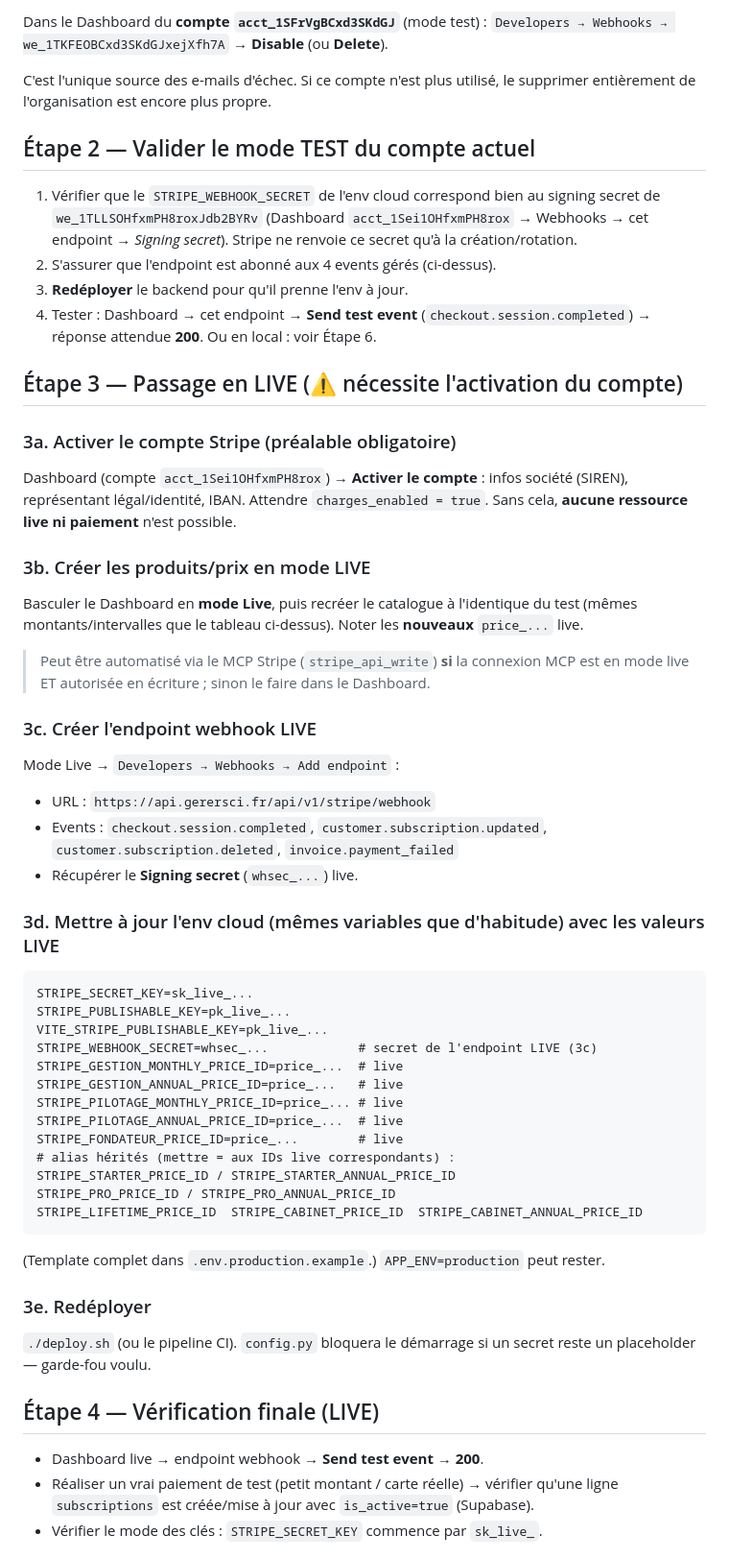
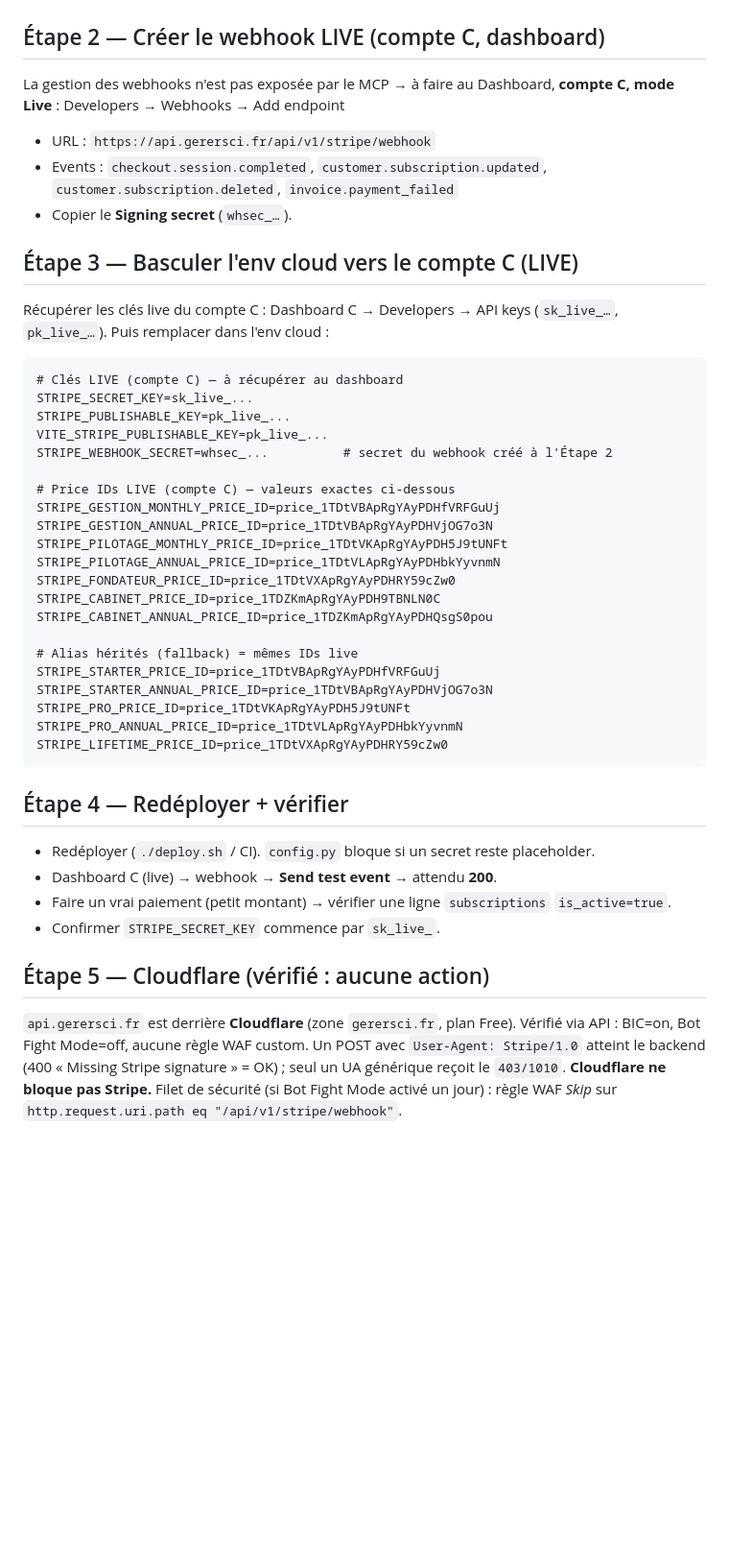
Before and after one commit to radnou/sci-manager-renew, a Markdown page: docs/STRIPE_GOLIVE.md, the part around one of its changes. Shown at 96% size. Rendered like a GitHub page; blank space fills up the shorter version.

````diff
--- a/docs/STRIPE_GOLIVE.md
+++ b/docs/STRIPE_GOLIVE.md
@@ -57,65 +58,50 @@ Catalogue (mode test) cohérent avec l'env :
 
-Dans le Dashboard du **compte `acct_1SFrVgBCxd3SKdGJ`** (mode test) :
-`Developers → Webhooks → we_1TKFEOBCxd3SKdGJxejXfh7A` → **Disable** (ou **Delete**).
-
-C'est l'unique source des e-mails d'échec. Si ce compte n'est plus utilisé, le supprimer
-entièrement de l'organisation est encore plus propre.
-
-## Étape 2 — Valider le mode TEST du compte actuel
-
-1. Vérifier que le `STRIPE_WEBHOOK_SECRET` de l'env cloud correspond bien au signing secret
-   de `we_1TLLSOHfxmPH8roxJdb2BYRv` (Dashboard `acct_1Sei1OHfxmPH8rox` → Webhooks → cet
-   endpoint → *Signing secret*). Stripe ne renvoie ce secret qu'à la création/rotation.
-2. S'assurer que l'endpoint est abonné aux 4 events gérés (ci-dessus).
-3. **Redéployer** le backend pour qu'il prenne l'env à jour.
-4. Tester : Dashboard → cet endpoint → **Send test event** (`checkout.session.completed`)
-   → réponse attendue **200**. Ou en local : voir Étape 6.
-
-## Étape 3 — Passage en LIVE (⚠️ nécessite l'activation du compte)
-
-### 3a. Activer le compte Stripe (préalable obligatoire)
-Dashboard (compte `acct_1Sei1OHfxmPH8rox`) → **Activer le compte** : infos société (SIREN),
-représentant légal/identité, IBAN. Attendre `charges_enabled = true`. Sans cela, **aucune
-ressource live ni paiement** n'est possible.
-
-### 3b. Créer les produits/prix en mode LIVE
-Basculer le Dashboard en **mode Live**, puis recréer le catalogue à l'identique du test
-(mêmes montants/intervalles que le tableau ci-dessus). Noter les **nouveaux** `price_...` live.
-> Peut être automatisé via le MCP Stripe (`stripe_api_write`) **si** la connexion MCP est en
-> mode live ET autorisée en écriture ; sinon le faire dans le Dashboard.
-
-### 3c. Créer l'endpoint webhook LIVE
-Mode Live → `Developers → Webhooks → Add endpoint` :
+## Étape 2 — Créer le webhook LIVE (compte C, dashboard)
+La gestion des webhooks n'est pas exposée par le MCP → à faire au Dashboard, **compte C, mode
+Live** : Developers → Webhooks → Add endpoint
 - URL : `https://api.gerersci.fr/api/v1/stripe/webhook`
 - Events : `checkout.session.completed`, `customer.subscription.updated`,
   `customer.subscription.deleted`, `invoice.payment_failed`
-- Récupérer le **Signing secret** (`whsec_...`) live.
+- Copier le **Signing secret** (`whsec_…`).
 
-### 3d. Mettre à jour l'env cloud (mêmes variables que d'habitude) avec les valeurs LIVE
+## Étape 3 — Basculer l'env cloud vers le compte C (LIVE)
+Récupérer les clés live du compte C : Dashboard C → Developers → API keys (`sk_live_…`,
+`pk_live_…`). Puis remplacer dans l'env cloud :
+
 ```
+# Clés LIVE (compte C) — à récupérer au dashboard
 STRIPE_SECRET_KEY=sk_live_...
 STRIPE_PUBLISHABLE_KEY=pk_live_...
 VITE_STRIPE_PUBLISHABLE_KEY=pk_live_...
-STRIPE_WEBHOOK_SECRET=whsec_...            # secret de l'endpoint LIVE (3c)
-STRIPE_GESTION_MONTHLY_PRICE_ID=price_...  # live
-STRIPE_GESTION_ANNUAL_PRICE_ID=price_...   # live
-STRIPE_PILOTAGE_MONTHLY_PRICE_ID=price_... # live
-STRIPE_PILOTAGE_ANNUAL_PRICE_ID=price_...  # live
-STRIPE_FONDATEUR_PRICE_ID=price_...        # live
-# alias hérités (mettre = aux IDs live correspondants) :
-STRIPE_STARTER_PRICE_ID / STRIPE_STARTER_ANNUAL_PRICE_ID
-STRIPE_PRO_PRICE_ID / STRIPE_PRO_ANNUAL_PRICE_ID
-STRIPE_LIFETIME_PRICE_ID  STRIPE_CABINET_PRICE_ID  STRIPE_CABINET_ANNUAL_PRICE_ID
+STRIPE_WEBHOOK_SECRET=whsec_...          # secret du webhook créé à l'Étape 2
+
+# Price IDs LIVE (compte C) — valeurs exactes ci-dessous
+STRIPE_GESTION_MONTHLY_PRICE_ID=price_1TDtVBApRgYAyPDHfVRFGuUj
+STRIPE_GESTION_ANNUAL_PRICE_ID=price_1TDtVBApRgYAyPDHVjOG7o3N
+STRIPE_PILOTAGE_MONTHLY_PRICE_ID=price_1TDtVKApRgYAyPDH5J9tUNFt
+STRIPE_PILOTAGE_ANNUAL_PRICE_ID=price_1TDtVLApRgYAyPDHbkYyvnmN
+STRIPE_FONDATEUR_PRICE_ID=price_1TDtVXApRgYAyPDHRY59cZw0
+STRIPE_CABINET_PRICE_ID=price_1TDZKmApRgYAyPDH9TBNLN0C
+STRIPE_CABINET_ANNUAL_PRICE_ID=price_1TDZKmApRgYAyPDHQsgS0pou
+
+# Alias hérités (fallback) = mêmes IDs live
+STRIPE_STARTER_PRICE_ID=price_1TDtVBApRgYAyPDHfVRFGuUj
+STRIPE_STARTER_ANNUAL_PRICE_ID=price_1TDtVBApRgYAyPDHVjOG7o3N
+STRIPE_PRO_PRICE_ID=price_1TDtVKApRgYAyPDH5J9tUNFt
+STRIPE_PRO_ANNUAL_PRICE_ID=price_1TDtVLApRgYAyPDHbkYyvnmN
+STRIPE_LIFETIME_PRICE_ID=price_1TDtVXApRgYAyPDHRY59cZw0
 ```
-(Template complet dans `.env.production.example`.) `APP_ENV=production` peut rester.
 
-### 3e. Redéployer
-`./deploy.sh` (ou le pipeline CI). `config.py` bloquera le démarrage si un secret reste un
-placeholder — garde-fou voulu.
+## Étape 4 — Redéployer + vérifier
+- Redéployer (`./deploy.sh` / CI). `config.py` bloque si un secret reste placeholder.
+- Dashboard C (live) → webhook → **Send test event** → attendu **200**.
+- Faire un vrai paiement (petit montant) → vérifier une ligne `subscriptions` `is_active=true`.
+- Confirmer `STRIPE_SECRET_KEY` commence par `sk_live_`.
 
-## Étape 4 — Vérification finale (LIVE)
-- Dashboard live → endpoint webhook → **Send test event** → **200**.
-- Réaliser un vrai paiement de test (petit montant / carte réelle) → vérifier qu'une ligne
-  `subscriptions` est créée/mise à jour avec `is_active=true` (Supabase).
-- Vérifier le mode des clés : `STRIPE_SECRET_KEY` commence par `sk_live_`.
+## Étape 5 — Cloudflare (vérifié : aucune action)
+`api.gerersci.fr` est derrière **Cloudflare** (zone `gerersci.fr`, plan Free). Vérifié via API :
+BIC=on, Bot Fight Mode=off, aucune règle WAF custom. Un POST avec `User-Agent: Stripe/1.0`
+atteint le backend (400 « Missing Stripe signature » = OK) ; seul un UA générique reçoit le
+`403/1010`. **Cloudflare ne bloque pas Stripe.** Filet de sécurité (si Bot Fight Mode activé un
+jour) : règle WAF *Skip* sur `http.request.uri.path eq "/api/v1/stripe/webhook"`.
 
````
Also changed, not shown: other parts of docs/STRIPE_GOLIVE.md (+49 -68 lines).
